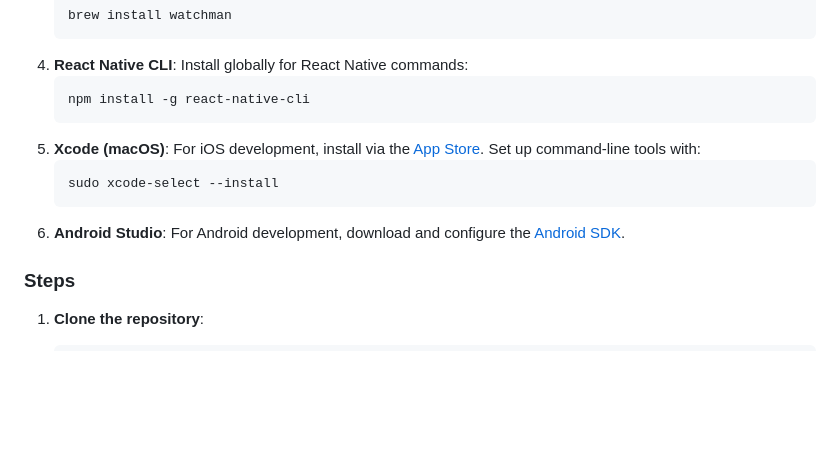
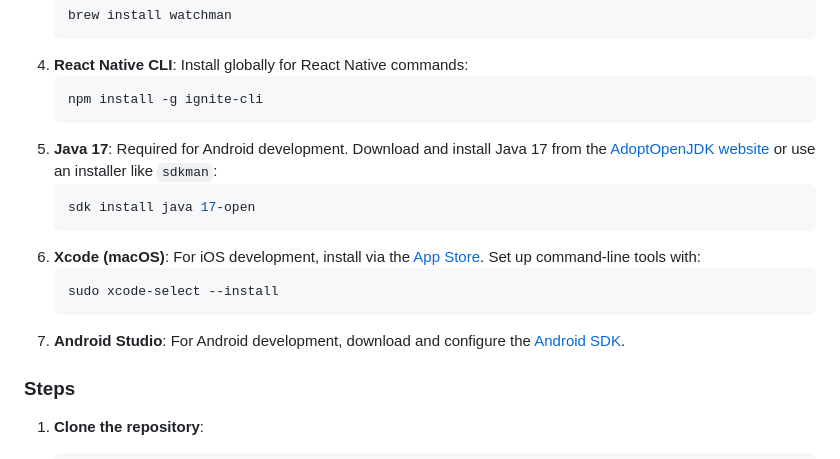
Before and after one commit to ASE-group10/dsw-frontend, a Markdown page: README.md, the part around the change. Rendered like a GitHub page; blank space fills up the shorter version.

````diff
--- a/README.md
+++ b/README.md
@@ -37,13 +37,17 @@ Before setting up the project, ensure you have the following installed on your m
    ```
 4. **React Native CLI**: Install globally for React Native commands:
    ```bash
-   npm install -g react-native-cli
+   npm install -g ignite-cli
    ```
-5. **Xcode (macOS)**: For iOS development, install via the [App Store](https://apps.apple.com/us/app/xcode/id497799835?mt=12). Set up command-line tools with:
+5. **Java 17**: Required for Android development. Download and install Java 17 from the [AdoptOpenJDK website](https://adoptium.net/) or use an installer like `sdkman`:
+   ```bash
+   sdk install java 17-open
+   ```
+6. **Xcode (macOS)**: For iOS development, install via the [App Store](https://apps.apple.com/us/app/xcode/id497799835?mt=12). Set up command-line tools with:
    ```bash
    sudo xcode-select --install
    ```
-6. **Android Studio**: For Android development, download and configure the [Android SDK](https://developer.android.com/studio).
+7. **Android Studio**: For Android development, download and configure the [Android SDK](https://developer.android.com/studio).
 
 ### Steps
 
````
